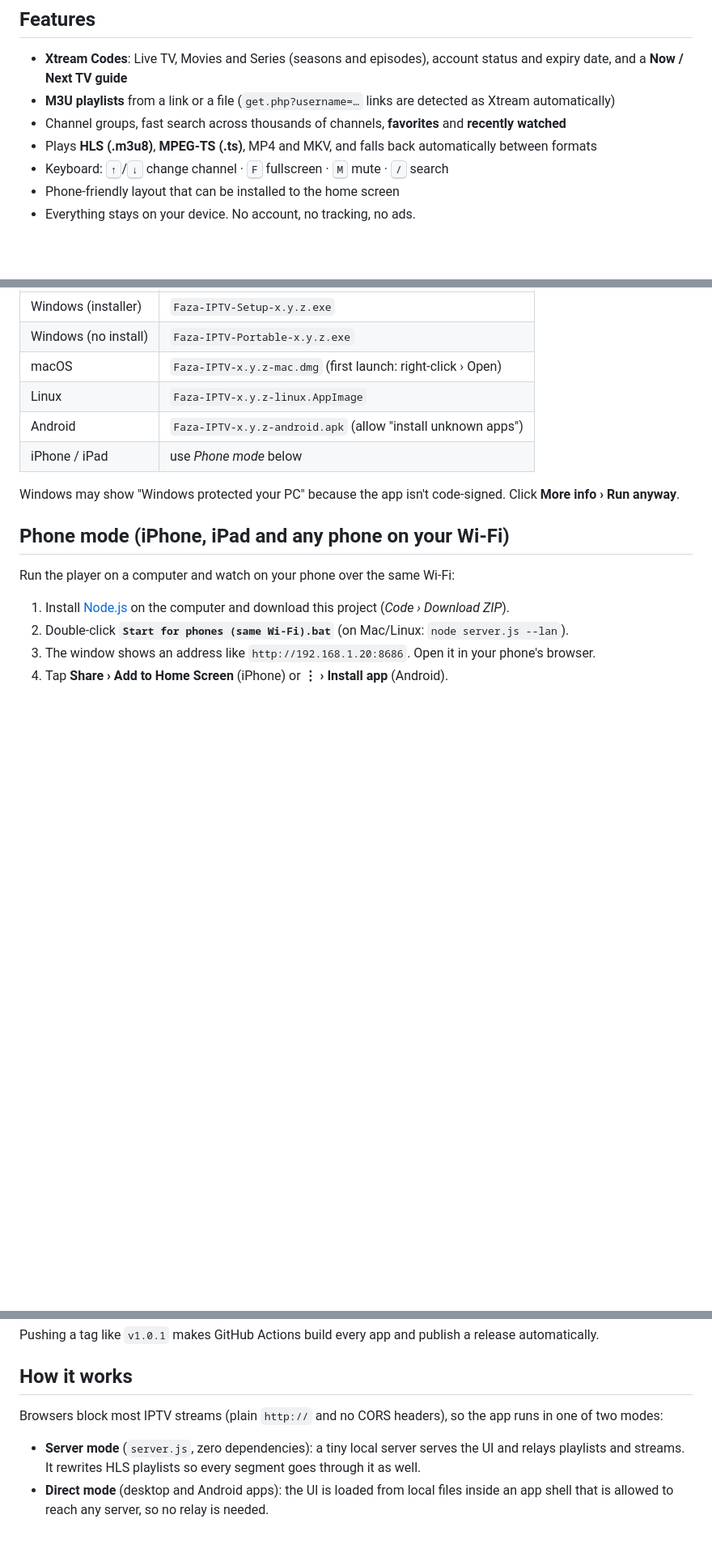
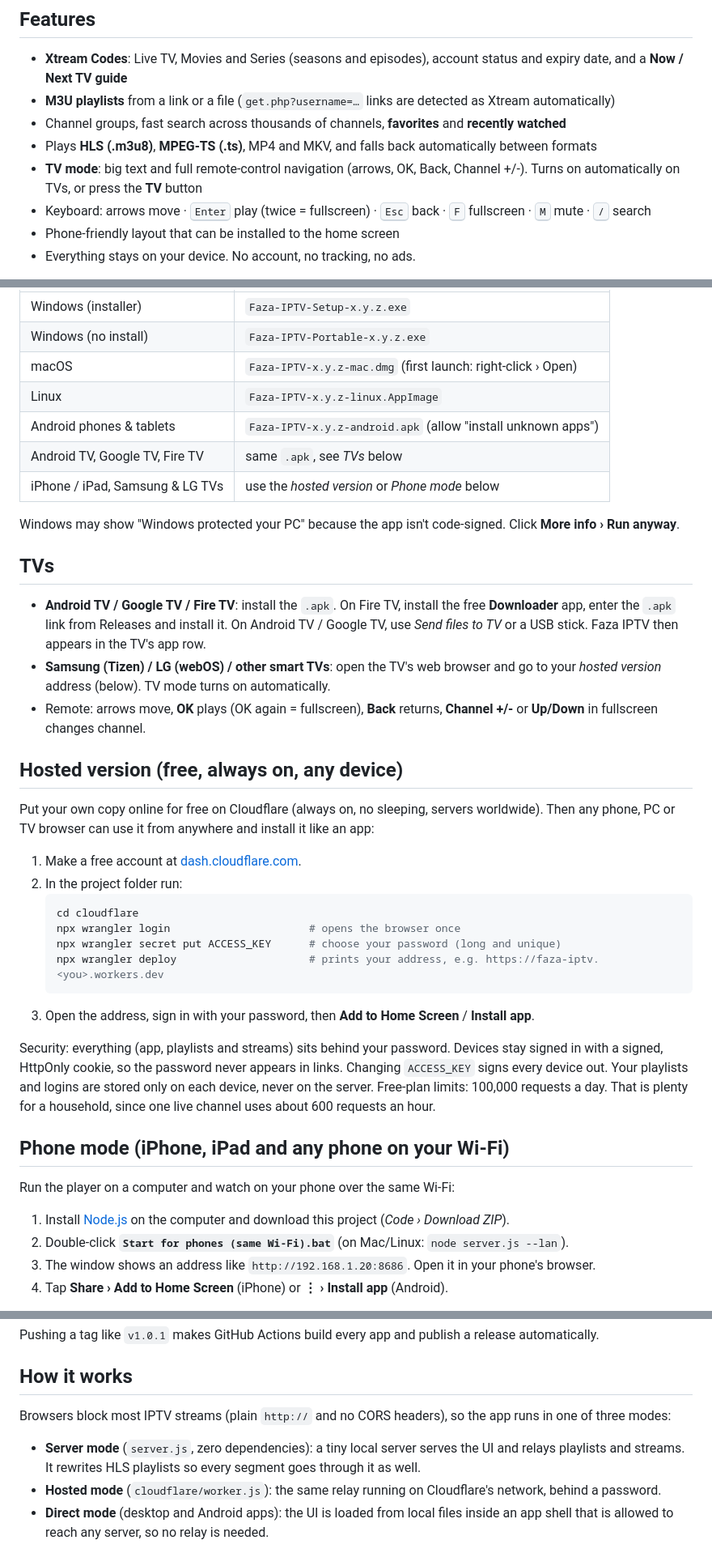
Before and after one commit to Ifazawezk/faza-iptv, a Markdown page: README.md, 3 parts joined by grey strips. Shown at 81% size. GitHub-like rendering; blank space fills up the shorter version.

````diff
--- a/README.md
+++ b/README.md
@@ -11,7 +11,8 @@ Bring your own playlist: an **Xtream Codes** login (server + username + password
 - **M3U playlists** from a link or a file (`get.php?username=…` links are detected as Xtream automatically)
 - Channel groups, fast search across thousands of channels, **favorites** and **recently watched**
 - Plays **HLS (.m3u8)**, **MPEG-TS (.ts)**, MP4 and MKV, and falls back automatically between formats
-- Keyboard: <kbd>↑</kbd>/<kbd>↓</kbd> change channel · <kbd>F</kbd> fullscreen · <kbd>M</kbd> mute · <kbd>/</kbd> search
+- **TV mode**: big text and full remote-control navigation (arrows, OK, Back, Channel +/-). Turns on automatically on TVs, or press the **TV** button
+- Keyboard: arrows move · <kbd>Enter</kbd> play (twice = fullscreen) · <kbd>Esc</kbd> back · <kbd>F</kbd> fullscreen · <kbd>M</kbd> mute · <kbd>/</kbd> search
 - Phone-friendly layout that can be installed to the home screen
 - Everything stays on your device. No account, no tracking, no ads.
 
@@ -28,10 +29,34 @@ Go to **[Releases](../../releases/latest)** and pick your file:
 | Windows (no install) | `Faza-IPTV-Portable-x.y.z.exe` |
 | macOS | `Faza-IPTV-x.y.z-mac.dmg` (first launch: right-click › Open) |
 | Linux | `Faza-IPTV-x.y.z-linux.AppImage` |
-| Android | `Faza-IPTV-x.y.z-android.apk` (allow "install unknown apps") |
-| iPhone / iPad | use *Phone mode* below |
+| Android phones & tablets | `Faza-IPTV-x.y.z-android.apk` (allow "install unknown apps") |
+| Android TV, Google TV, Fire TV | same `.apk`, see *TVs* below |
+| iPhone / iPad, Samsung & LG TVs | use the *hosted version* or *Phone mode* below |
 
 Windows may show "Windows protected your PC" because the app isn't code-signed. Click **More info › Run anyway**.
+
+## TVs
+
+- **Android TV / Google TV / Fire TV**: install the `.apk`. On Fire TV, install the free **Downloader** app, enter the `.apk` link from Releases and install it. On Android TV / Google TV, use *Send files to TV* or a USB stick. Faza IPTV then appears in the TV's app row.
+- **Samsung (Tizen) / LG (webOS) / other smart TVs**: open the TV's web browser and go to your *hosted version* address (below). TV mode turns on automatically.
+- Remote: arrows move, **OK** plays (OK again = fullscreen), **Back** returns, **Channel +/-** or **Up/Down** in fullscreen changes channel.
+
+## Hosted version (free, always on, any device)
+
+Put your own copy online for free on Cloudflare (always on, no sleeping, servers worldwide). Then any phone, PC or TV browser can use it from anywhere and install it like an app:
+
+1. Make a free account at [dash.cloudflare.com](https://dash.cloudflare.com/sign-up).
+2. In the project folder run:
+   ```bash
+   cd cloudflare
+   npx wrangler login                      # opens the browser once
+   npx wrangler secret put ACCESS_KEY      # choose your password (long and unique)
+   npx wrangler deploy                     # prints your address, e.g. https://faza-iptv.<you>.workers.dev
+   ```
+3. Open the address, sign in with your password, then **Add to Home Screen** / **Install app**.
+
+Security: everything (app, playlists and streams) sits behind your password. Devices stay signed in with a signed, HttpOnly cookie, so the password never appears in links. Changing `ACCESS_KEY` signs every device out. Your playlists and logins are stored only on each device, never on the server.
+Free-plan limits: 100,000 requests a day. That is plenty for a household, since one live channel uses about 600 requests an hour.
 
 ## Phone mode (iPhone, iPad and any phone on your Wi-Fi)
 
@@ -59,9 +84,10 @@ Pushing a tag like `v1.0.1` makes GitHub Actions build every app and publish a r
 
 ## How it works
 
-Browsers block most IPTV streams (plain `http://` and no CORS headers), so the app runs in one of two modes:
+Browsers block most IPTV streams (plain `http://` and no CORS headers), so the app runs in one of three modes:
 
 - **Server mode** (`server.js`, zero dependencies): a tiny local server serves the UI and relays playlists and streams. It rewrites HLS playlists so every segment goes through it as well.
+- **Hosted mode** (`cloudflare/worker.js`): the same relay running on Cloudflare's network, behind a password.
 - **Direct mode** (desktop and Android apps): the UI is loaded from local files inside an app shell that is allowed to reach any server, so no relay is needed.
 
 Playback uses [hls.js](https://github.com/video-dev/hls.js) and [mpegts.js](https://github.com/xqq/mpegts.js) (both Apache-2.0, bundled in `public/vendor`), or the native player on Safari / iPhone.
````
Also changed, not shown: other parts of README.md (+1 -1 lines), build/tv_banner.png (added), 9 other files.
